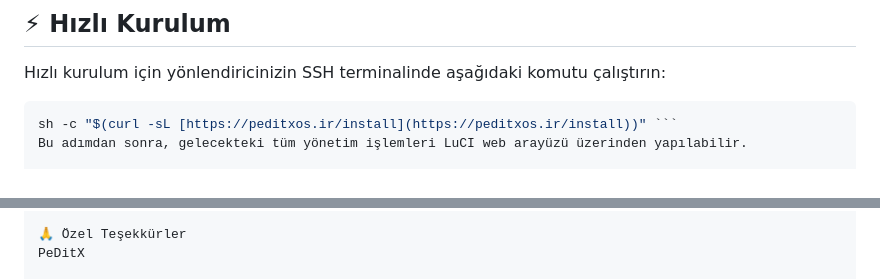
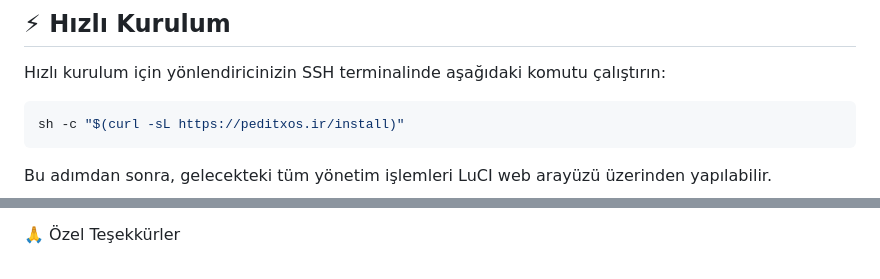
Before and after one commit to peditx/PeDitXOs, a Markdown page: README_tr.md, 2 parts joined by grey strips. GitHub-like rendering.

````diff
--- a/README_tr.md
+++ b/README_tr.md
@@ -67,7 +67,9 @@
 Hızlı kurulum için yönlendiricinizin SSH terminalinde aşağıdaki komutu çalıştırın:
 
 ```bash
-sh -c "$(curl -sL [https://peditxos.ir/install](https://peditxos.ir/install))" ```
+sh -c "$(curl -sL https://peditxos.ir/install)"
+```
+
 Bu adımdan sonra, gelecekteki tüm yönetim işlemleri LuCI web arayüzü üzerinden yapılabilir.
 
 🏗️ Firmware Oluşturucu
@@ -76,4 +78,3 @@ Bu adımdan sonra, gelecekteki tüm yönetim işlemleri LuCI web arayüzü üzer
 
 🙏 Özel Teşekkürler
-PeDitX
 
````
Also changed, not shown: other parts of README_tr.md (+6 -8 lines).
